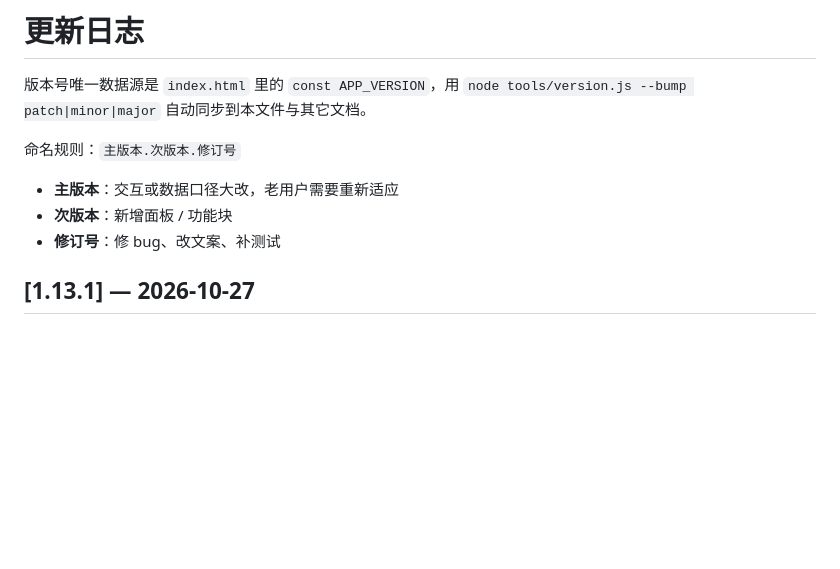
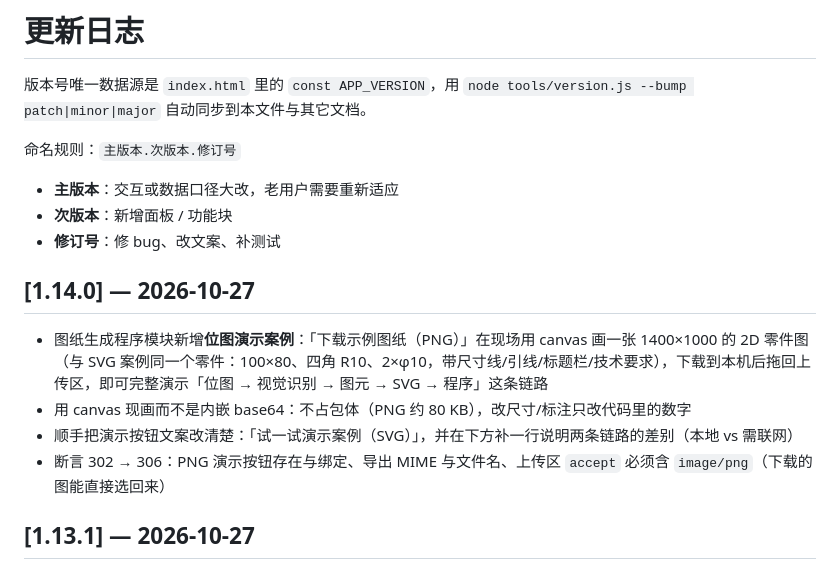
Before and after one commit to jfsite/fanc-milling-assistant, a Markdown page: CHANGELOG.md, the part around the change. Drawn GitHub-style; blank space fills up the shorter version.

```diff
--- a/CHANGELOG.md
+++ b/CHANGELOG.md
@@ -6,6 +6,13 @@
 - **主版本**：交互或数据口径大改，老用户需要重新适应
 - **次版本**：新增面板 / 功能块
 - **修订号**：修 bug、改文案、补测试
+
+## [1.14.0] — 2026-10-27
+
+- 图纸生成程序模块新增**位图演示案例**：「下载示例图纸（PNG）」在现场用 canvas 画一张 1400×1000 的 2D 零件图（与 SVG 案例同一个零件：100×80、四角 R10、2×φ10，带尺寸线/引线/标题栏/技术要求），下载到本机后拖回上传区，即可完整演示「位图 → 视觉识别 → 图元 → SVG → 程序」这条链路
+- 用 canvas 现画而不是内嵌 base64：不占包体（PNG 约 80 KB），改尺寸/标注只改代码里的数字
+- 顺手把演示按钮文案改清楚：「试一试演示案例（SVG）」，并在下方补一行说明两条链路的差别（本地 vs 需联网）
+- 断言 302 → 306：PNG 演示按钮存在与绑定、导出 MIME 与文件名、上传区 `accept` 必须含 `image/png`（下载的图能直接选回来）
 
 ## [1.13.1] — 2026-10-27
 
```
Also changed, not shown: HANDOVER.md (+3 -3 lines), docs/使用说明.md (+9 -2 lines), docs/img/panel-ai.png, 2 other files.
